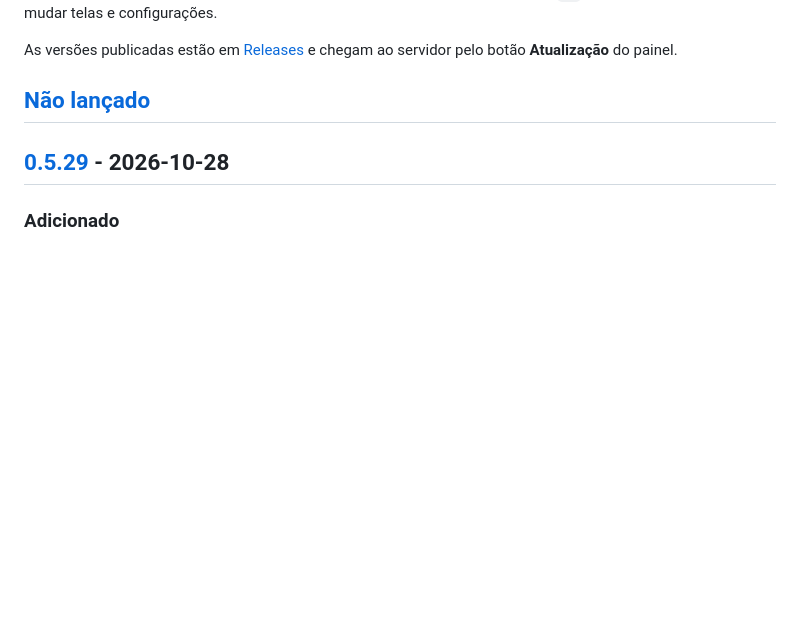
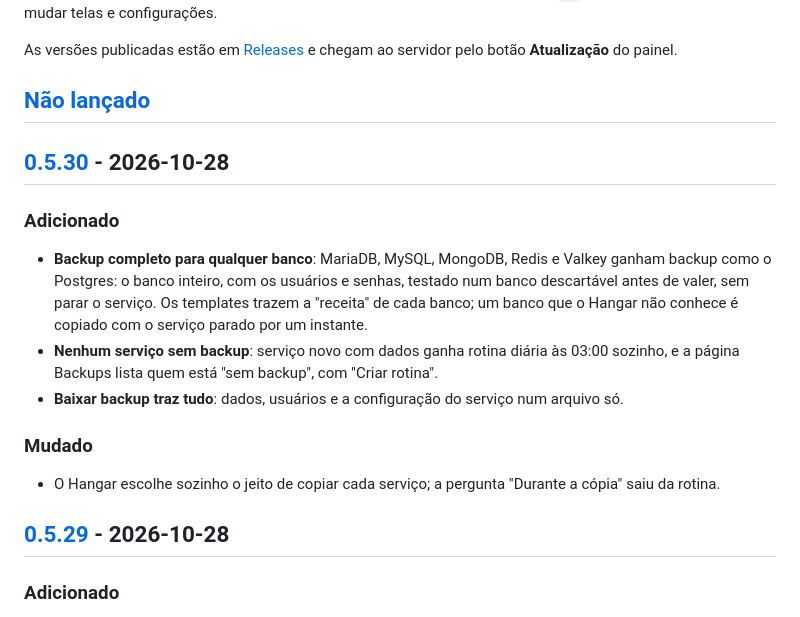
Before and after one commit to JuniorCarlini/hangar, a Markdown page: CHANGELOG.md, the part around one of its changes. Drawn GitHub-style; blank space fills up the shorter version.

Commit message:
chore(release): v0.5.30
Every stateful service gets a whole backup by a method Hangar picks:
native recipes for MariaDB, MySQL, MongoDB and Redis that bring their
users and passwords, a stopped copy for unknown databases, and a daily
routine for new services so nothing is left uncovered.

```diff
--- a/CHANGELOG.md
+++ b/CHANGELOG.md
@@ -11,6 +11,26 @@ As versões publicadas estão em
 servidor pelo botão **Atualização** do painel.
 
 ## [Não lançado]
+
+## [0.5.30] - 2026-10-28
+
+### Adicionado
+
+- **Backup completo para qualquer banco**: MariaDB, MySQL, MongoDB, Redis e
+  Valkey ganham backup como o Postgres: o banco inteiro, com os usuários e
+  senhas, testado num banco descartável antes de valer, sem parar o serviço.
+  Os templates trazem a "receita" de cada banco; um banco que o Hangar não
+  conhece é copiado com o serviço parado por um instante.
+- **Nenhum serviço sem backup**: serviço novo com dados ganha rotina diária
+  às 03:00 sozinho, e a página Backups lista quem está "sem backup", com
+  "Criar rotina".
+- **Baixar backup traz tudo**: dados, usuários e a configuração do serviço
+  num arquivo só.
+
+### Mudado
+
+- O Hangar escolhe sozinho o jeito de copiar cada serviço; a pergunta
+  "Durante a cópia" saiu da rotina.
 
 ## [0.5.29] - 2026-10-28
 
```
Also changed, not shown: other parts of CHANGELOG.md (+2 -1 lines), README.md (+1 -1 lines).
